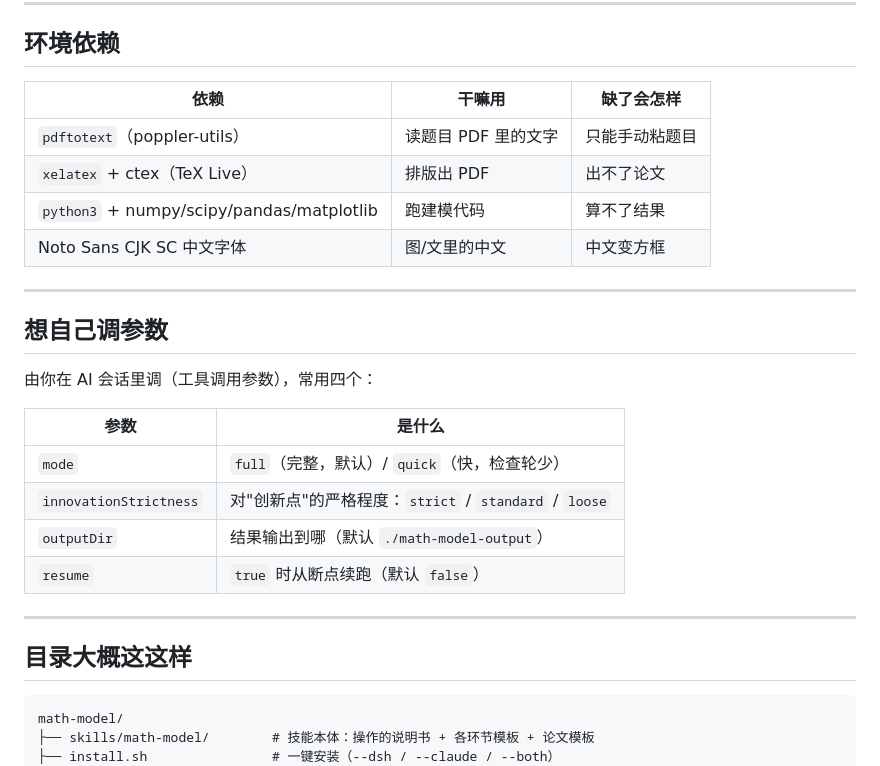
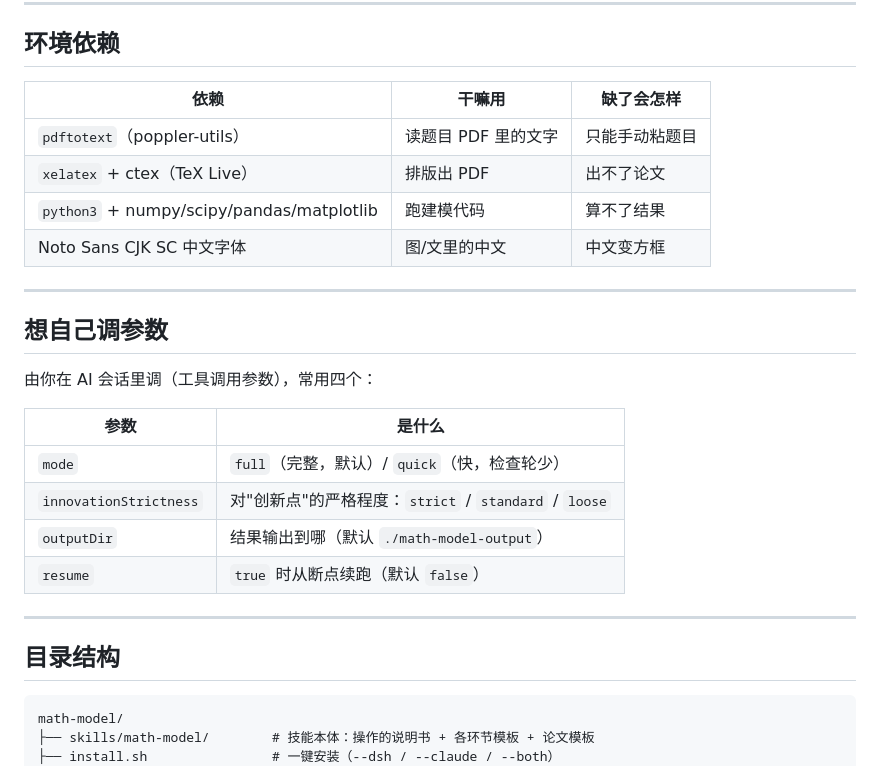
Before and after one commit to Miaotofu01/Math-Model-SKILL, a Markdown page: README.md, the part around one of its changes. GitHub-like rendering.

````diff
--- a/README.md
+++ b/README.md
@@ -116,12 +134,12 @@ bash ~/math-model-skill/install.sh
 
 ## 环境依赖
 
-| 依赖 | 干嘛用 | 缺了会怎样 |
-|---|---|---|
-| `pdftotext`（poppler-utils） | 读题目 PDF 里的文字 | 只能手动粘题目 |
-| `xelatex` + ctex（TeX Live） | 排版出 PDF | 出不了论文 |
-| `python3` + numpy/scipy/pandas/matplotlib | 跑建模代码 | 算不了结果 |
-| Noto Sans CJK SC 中文字体 | 图/文里的中文 | 中文变方框 |
+| 依赖                                      | 干嘛用              | 缺了会怎样     |
+| ----------------------------------------- | ------------------- | -------------- |
+| `pdftotext`（poppler-utils）              | 读题目 PDF 里的文字 | 只能手动粘题目 |
+| `xelatex` + ctex（TeX Live）              | 排版出 PDF          | 出不了论文     |
+| `python3` + numpy/scipy/pandas/matplotlib | 跑建模代码          | 算不了结果     |
+| Noto Sans CJK SC 中文字体                 | 图/文里的中文       | 中文变方框     |
 
 ---
 
@@ -129,16 +147,16 @@ bash ~/math-model-skill/install.sh
 
 由你在 AI 会话里调（工具调用参数），常用四个：
 
-| 参数 | 是什么 |
-|---|---|
-| `mode` | `full`（完整，默认）/ `quick`（快，检查轮少） |
+| 参数                   | 是什么                                                |
+| ---------------------- | ----------------------------------------------------- |
+| `mode`                 | `full`（完整，默认）/ `quick`（快，检查轮少）         |
 | `innovationStrictness` | 对"创新点"的严格程度：`strict` / `standard` / `loose` |
-| `outputDir` | 结果输出到哪（默认 `./math-model-output`） |
-| `resume` | `true` 时从断点续跑（默认 `false`） |
+| `outputDir`            | 结果输出到哪（默认 `./math-model-output`）            |
+| `resume`               | `true` 时从断点续跑（默认 `false`）                   |
 
 ---
 
-## 目录大概这这样
+## 目录结构
 
 ```
 math-model/
````
Also changed, not shown: other parts of README.md (+35 -17 lines).
